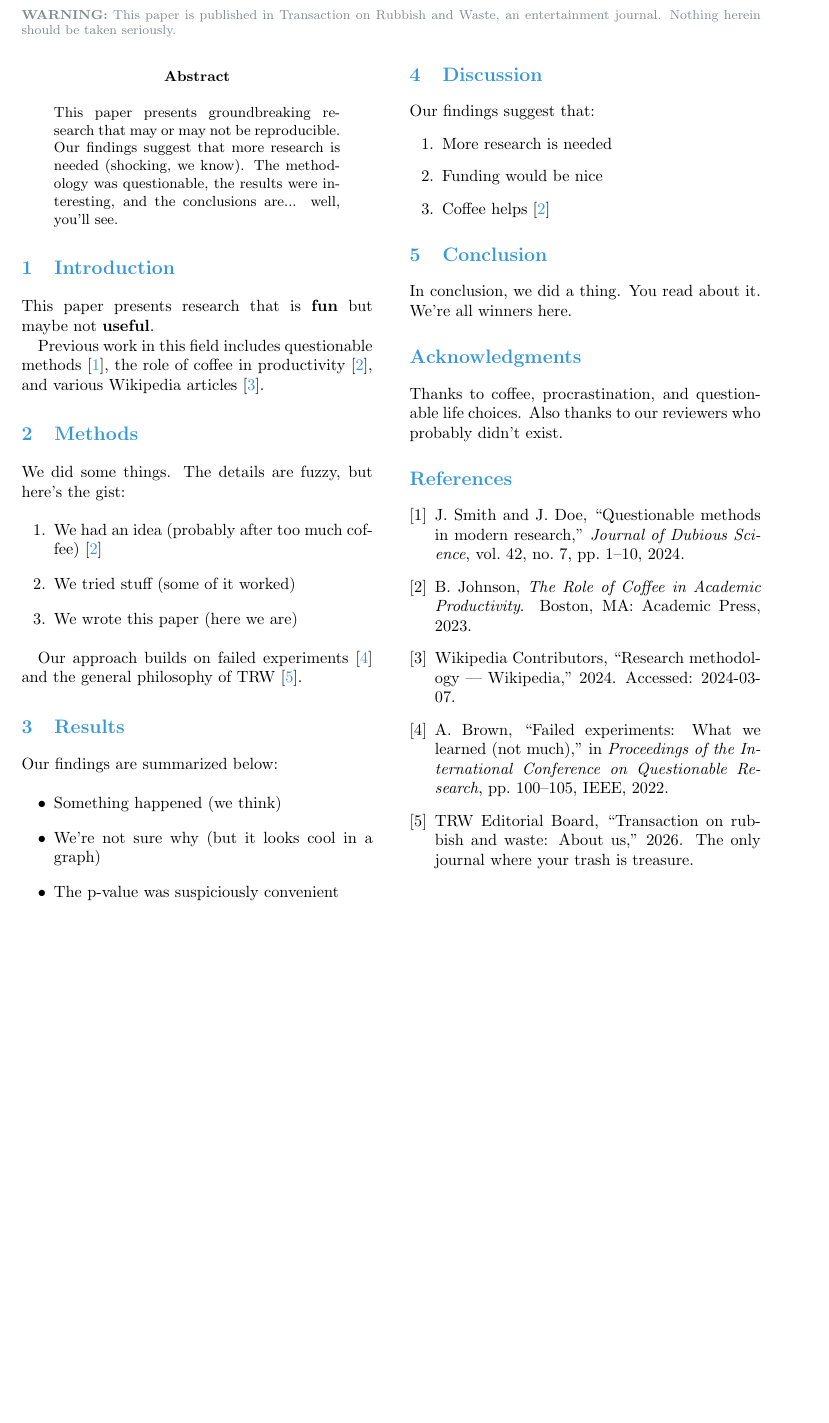
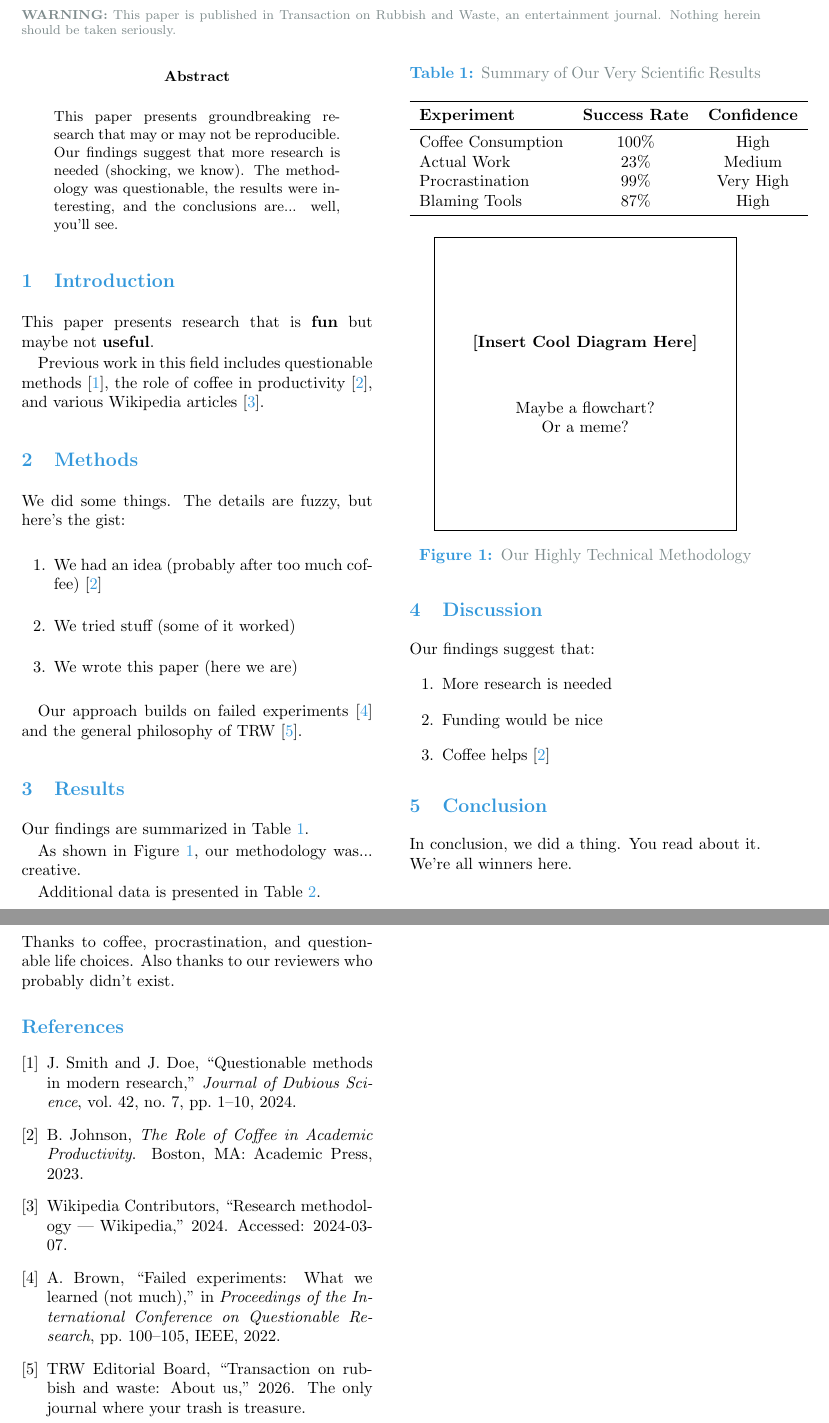
Before and after one commit to TransactionOnRubbishAndWaste/trw-latex-template, a LaTeX document (template.tex, which reads trw.cls): part of the page before the commit and two parts of pages 1 and 2 of 2 after it, the two joined at a grey line, cut so that both start at the same text, the shorter picture padded with empty space. Compiled offline with pdfLaTeX.

Commit message:
Add support for figures and tables with custom caption styling

```diff
--- a/template.tex
+++ b/template.tex
@@ -34,10 +34,41 @@ Our approach builds on failed experiments~\cite{brown2022failed} and the general
 
 \section{Results}
 
-Our findings are summarized below:
+Our findings are summarized in Table~\ref{tab:results}.
 
-\begin{itemize}
-    \item Something happened (we think)
-    \item We're not sure why (but it looks cool in a graph)
-    \item The p-value was suspiciously convenient
-\end{itemize}
+\begin{table}[h]
+\centering
+\caption{Summary of Our Very Scientific Results}
+\label{tab:results}
+\begin{tabular}{lcc}
+\toprule
+\textbf{Experiment} & \textbf{Success Rate} & \textbf{Confidence} \\
+\midrule
+Coffee Consumption    & 100\% & High \\
+Actual Work          & 23\%  & Medium \\
+Procrastination      & 99\%  & Very High \\
+Blaming Tools        & 87\%  & High \\
+\bottomrule
+\end{tabular}
+\end{table}
+
+As shown in Figure~\ref{fig:methodology}, our methodology was... creative.
+
+\begin{figure}[h]
+\centering
+\fbox{
+  \begin{minipage}{0.8\linewidth}
+    \centering
+    \vspace{2cm}
+    \textbf{[Insert Cool Diagram Here]}\\
+    \vspace{1cm}
+    Maybe a flowchart?\\
+    Or a meme?\\
+    \vspace{2cm}
+  \end{minipage}
+}
+\caption{Our Highly Technical Methodology}
+\label{fig:methodology}
+\end{figure}
+
+Additional data is presented in Table~\ref{tab:comparison}.
--- a/trw.cls
+++ b/trw.cls
@@ -10,9 +10,15 @@
 \RequirePackage{xcolor}
 \RequirePackage[numbers,sort&compress]{natbib}
 
+% Graphics and tables
+\RequirePackage{graphicx}
+\RequirePackage{booktabs}
+\RequirePackage{caption}
+
 % TRW colors
 \definecolor{trwblue}{RGB}{52, 152, 219}
 \definecolor{trwgray}{RGB}{127, 140, 141}
+\definecolor{trwlight}{RGB}{236, 240, 241}
 
 % Page layout
 \geometry{
@@ -52,6 +58,13 @@
   {\begin{center}\small\textbf{Abstract}\end{center}\begin{quote}\small}
   {\end{quote}}
 
+% Figure and table captions
+\captionsetup{
+  labelfont={color=trwblue,bf},
+  textfont={color=trwgray},
+  labelsep=colon
+}
+
 \renewcommand{\@maketitle}{%
   \begin{center}
     {\LARGE\bfseries\color{trwblue} \@title \par}
```
Also changed, not shown: template.tex (15 more changed lines), trw.cls (2 more changed lines).
